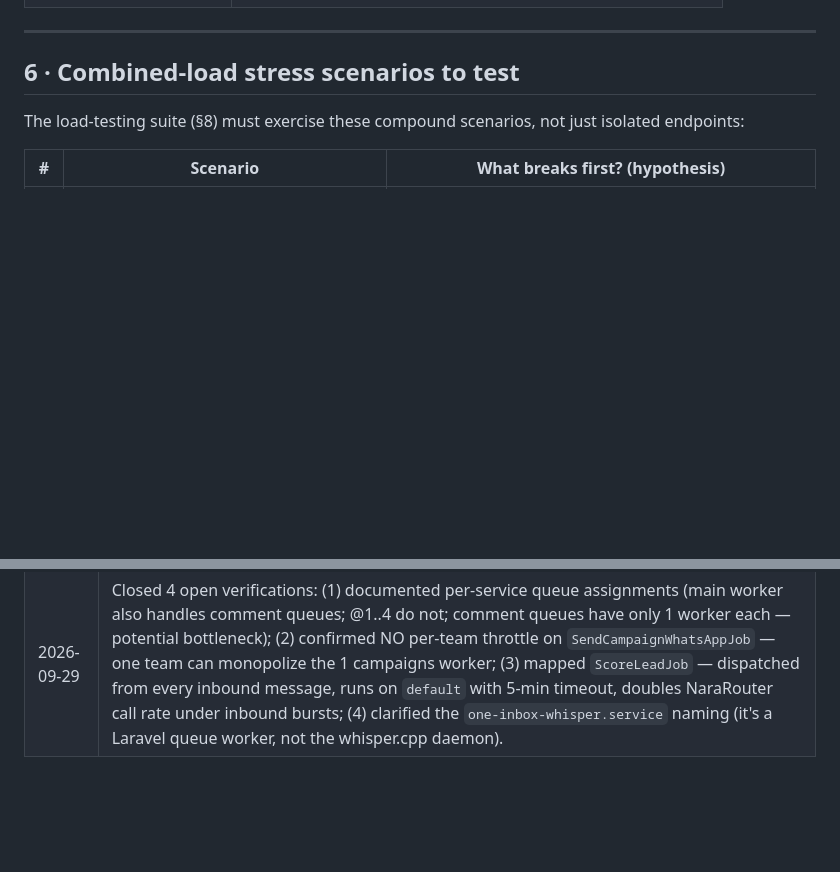
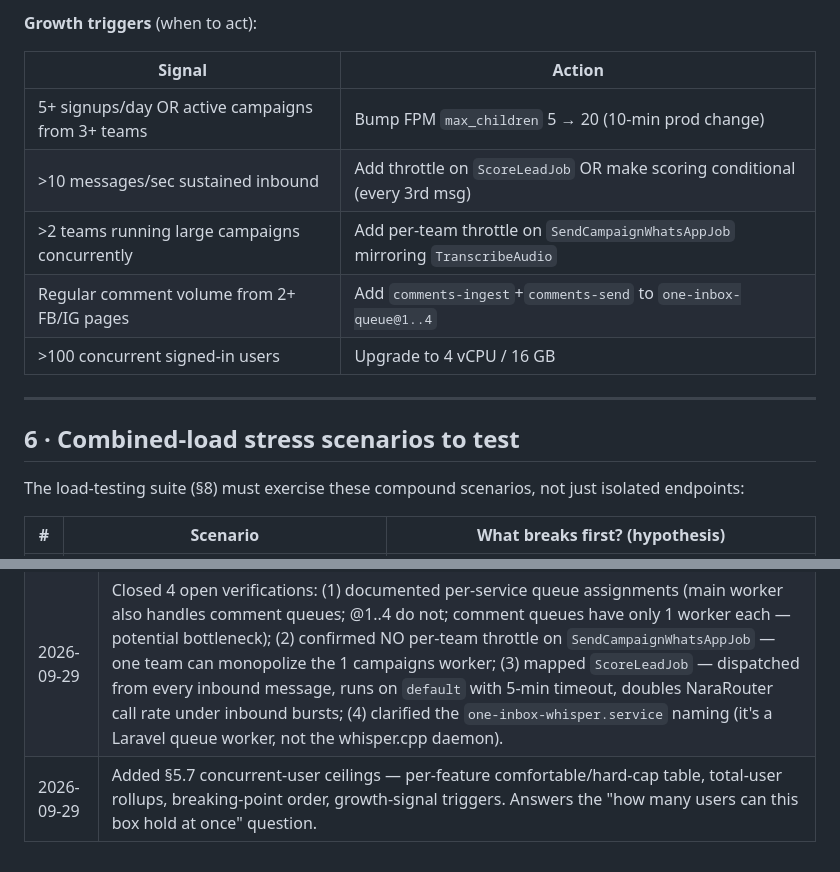
Before and after one commit to OmarEltak/one-inbox, a Markdown page: docs/OT1_LIMITS.md, 2 parts joined by grey strips. GitHub-like rendering; blank space fills up the shorter version.

```diff
--- a/docs/OT1_LIMITS.md
+++ b/docs/OT1_LIMITS.md
@@ -197,3 +236,13 @@ $importer->import(rows: $rows, ...);            // inserts every row synchronous
+**Growth triggers** (when to act):
+
+| Signal | Action |
+|---|---|
+| 5+ signups/day OR active campaigns from 3+ teams | Bump FPM `max_children` 5 → 20 (10-min prod change) |
+| >10 messages/sec sustained inbound | Add throttle on `ScoreLeadJob` OR make scoring conditional (every 3rd msg) |
+| >2 teams running large campaigns concurrently | Add per-team throttle on `SendCampaignWhatsAppJob` mirroring `TranscribeAudio` |
+| Regular comment volume from 2+ FB/IG pages | Add `comments-ingest`+`comments-send` to `one-inbox-queue@1..4` |
+| >100 concurrent signed-in users | Upgrade to 4 vCPU / 16 GB |
+
 ---
 
 ## 6 · Combined-load stress scenarios to test
@@ -271,3 +320,4 @@ I'll close these as we run the load tests.
 | 2026-09-28 | Corrected transcription driver order (Groq primary, whisper fallback). Confirmed and documented the sync-Excel-parse landmine in §5.3 with the fix path. |
 | 2026-09-29 | Shipped Excel-parse mitigation — capped uploads to 2 MB, added memory + time-limit guards, added contrast-safe amber notice to both wizards (EN + AR) with support@ot1-pro.com fallback. Still need the async import job to lift the cap. |
 | 2026-09-29 | Closed 4 open verifications: (1) documented per-service queue assignments (main worker also handles comment queues; @1..4 do not; comment queues have only 1 worker each — potential bottleneck); (2) confirmed NO per-team throttle on `SendCampaignWhatsAppJob` — one team can monopolize the 1 campaigns worker; (3) mapped `ScoreLeadJob` — dispatched from every inbound message, runs on `default` with 5-min timeout, doubles NaraRouter call rate under inbound bursts; (4) clarified the `one-inbox-whisper.service` naming (it's a Laravel queue worker, not the whisper.cpp daemon). |
+| 2026-09-29 | Added §5.7 concurrent-user ceilings — per-feature comfortable/hard-cap table, total-user rollups, breaking-point order, growth-signal triggers. Answers the "how many users can this box hold at once" question. |
```
Also changed, not shown: other parts of docs/OT1_LIMITS.md (+39 -0 lines), tasks/journal.md (+26 -0 lines).
